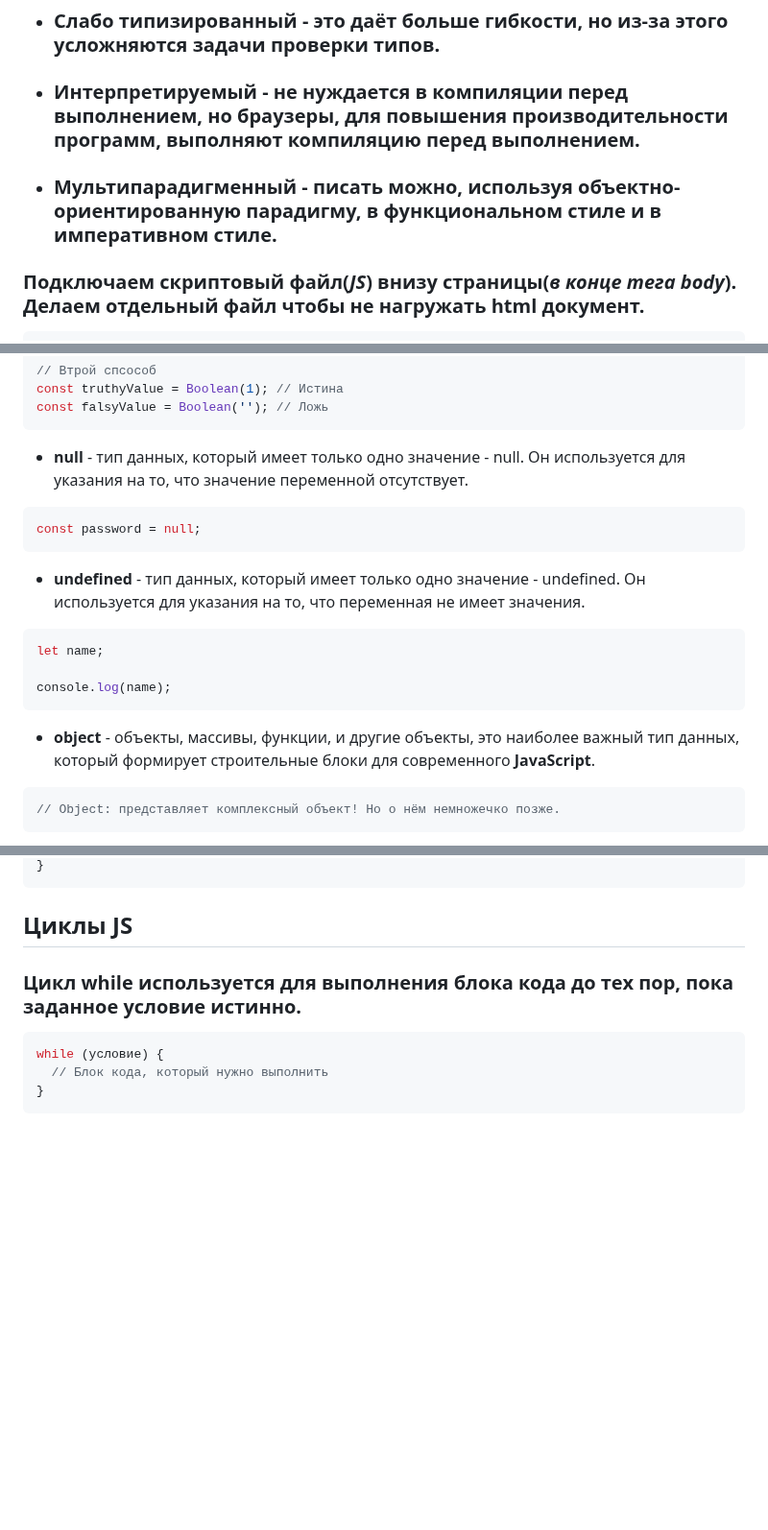
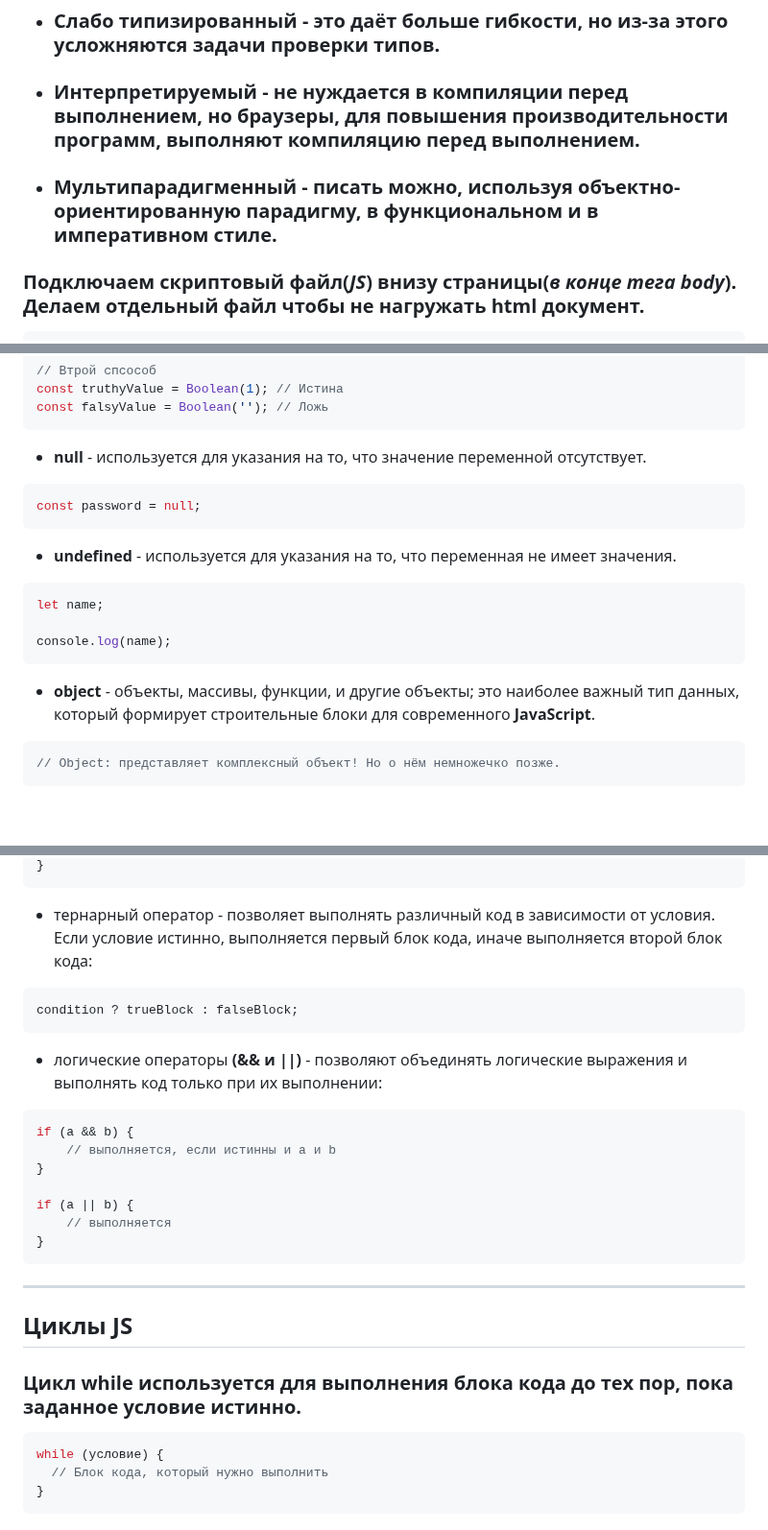
Before and after one commit to frontsteron/Pet-projects, a Markdown page: What is HTML, CSS + JS/README.md, 3 parts joined by grey strips. Shown at 96% size. Drawn GitHub-style; blank space fills up the shorter version.

````diff
--- a/What is HTML, CSS + JS/README.md
+++ b/What is HTML, CSS + JS/README.md
@@ -208,7 +208,7 @@ flexbox /* набор свойств, используемых для управ
 + ### Динамически типизированный - типы переменных задавать необязательно.
 + ### Слабо типизированный - это даёт больше гибкости, но из-за этого усложняются задачи проверки типов.
 + ### Интерпретируемый - не нуждается в компиляции перед выполнением, но браузеры, для повышения производительности программ, выполняют компиляцию перед выполнением.
-+ ### Мультипарадигменный - писать можно, используя объектно-ориентированную парадигму, в функциональном стиле и в императивном стиле.
++ ### Мультипарадигменный - писать можно, используя объектно-ориентированную парадигму, в функциональном и в императивном стиле.
 
 ### Подключаем скриптовый файл(***JS***) внизу страницы(*в конце тега **body***). Делаем отдельный файл чтобы не нагружать **html** документ.
 
@@ -242,20 +242,19 @@ const falsyValue = false; // Ложь
 const truthyValue = Boolean(1); // Истина
 const falsyValue = Boolean(''); // Ложь
 ```
-
-* **null** - тип данных, который имеет только одно значение - null. Он используется для указания на то, что значение переменной отсутствует.
+* **null** - используется для указания на то, что значение переменной отсутствует.
 ```JavaScript
 const password = null;
 ```
 
-* **undefined** - тип данных, который имеет только одно значение - undefined. Он используется для указания на то, что переменная не имеет значения.
+* **undefined** - используется для указания на то, что переменная не имеет значения.
 ```JavaScript
 let name;
 
 console.log(name);
 ```
 
-* **object** - объекты, массивы, функции, и другие объекты, это наиболее важный тип данных, который формирует строительные блоки для современного **JavaScript**.
+* **object** - объекты, массивы, функции, и другие объекты; это наиболее важный тип данных, который формирует строительные блоки для современного **JavaScript**.
 ```JavaScript
 // Object: представляет комплексный объект! Но о нём немножечко позже.
 ```
@@ -322,5 +321,21 @@ switch (expression) {
 }
 ```
+* тернарный оператор - позволяет выполнять различный код в зависимости от условия. Если условие истинно, выполняется первый блок кода, иначе выполняется второй блок кода:
+```JavaScript
+condition ? trueBlock : falseBlock;
+```
+* логические операторы **(&& и ||)** - позволяют объединять логические выражения и выполнять код только при их выполнении:
+```JavaScript
+if (a && b) {
+    // выполняется, если истинны и a и b
+}
+
+if (a || b) {
+    // выполняется
+}
+```
+---
+
 ## Циклы JS
 ### Цикл **while** используется для выполнения блока кода до тех пор, пока заданное условие истинно.
 ```JavaScript
````
Also changed, not shown: other parts of What is HTML, CSS + JS/README.md (+33 -33 lines).
